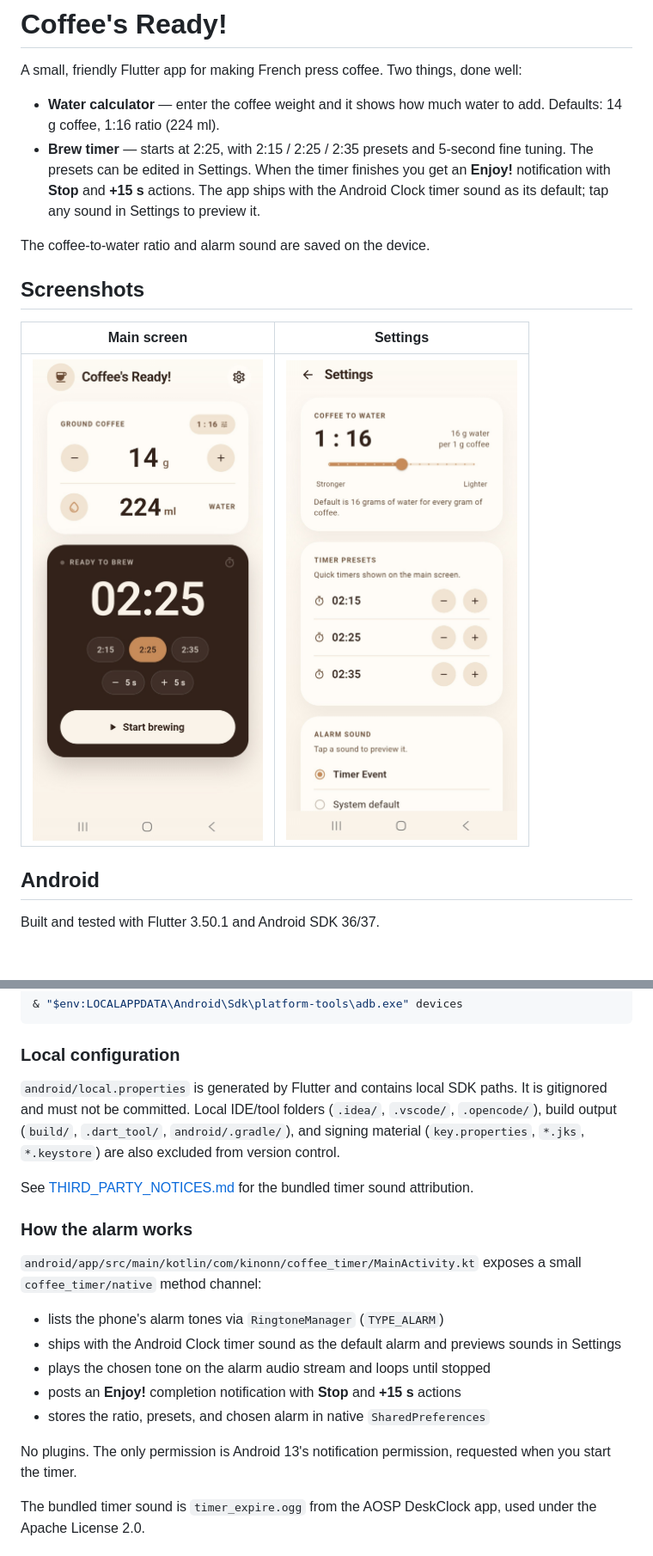
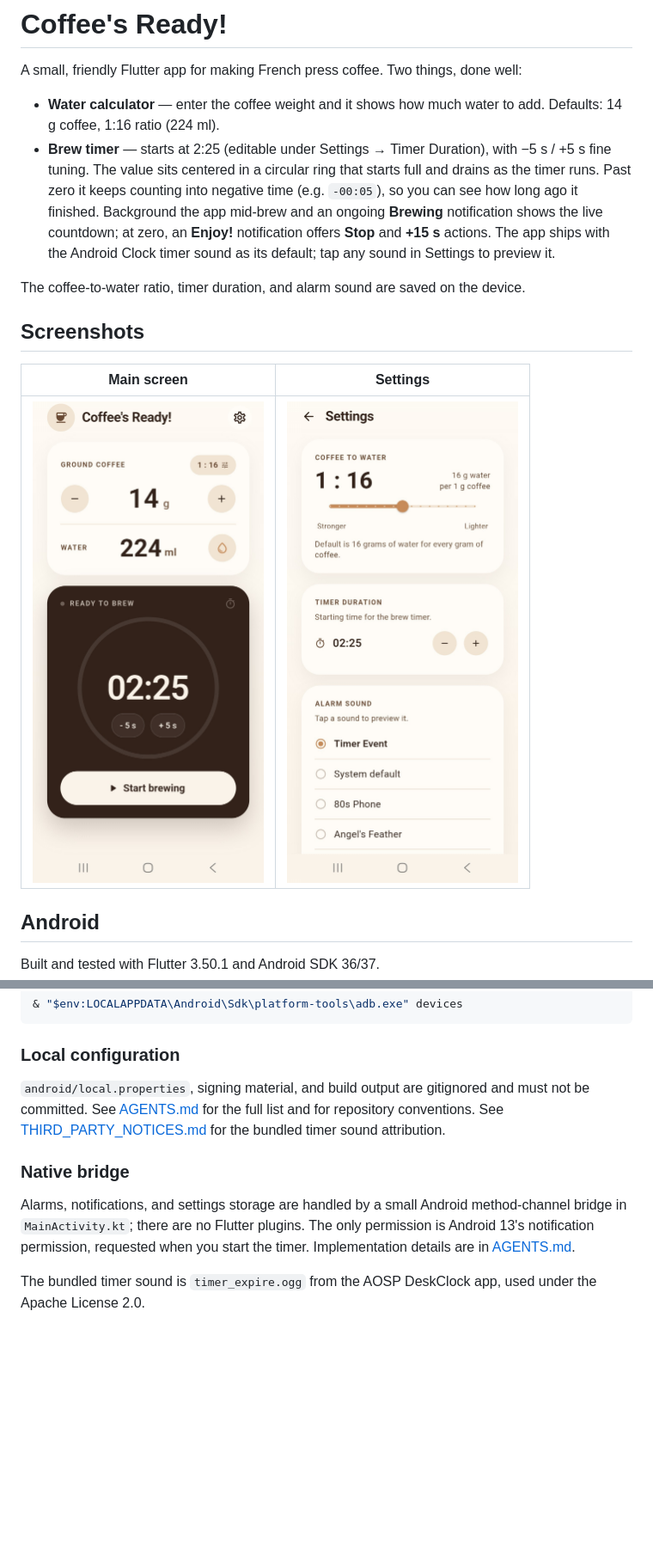
Before and after one commit to kinonn/coffee-timer, a Markdown page: README.md, 2 parts joined by grey strips. Shown at 86% size. Rendered like a GitHub page; pictures changed too: docs/screenshots/main.jpg, docs/screenshots/settings.jpg; blank space fills up the shorter version.

Commit message:
Refresh timer UI, docs, and screenshots

```diff
--- a/README.md
+++ b/README.md
@@ -3,9 +3,9 @@
 A small, friendly Flutter app for making French press coffee. Two things, done well:
 
 - **Water calculator** — enter the coffee weight and it shows how much water to add. Defaults: 14 g coffee, 1:16 ratio (224 ml).
-- **Brew timer** — starts at 2:25, with 2:15 / 2:25 / 2:35 presets and 5-second fine tuning. The presets can be edited in Settings. When the timer finishes you get an **Enjoy!** notification with **Stop** and **+15 s** actions. The app ships with the Android Clock timer sound as its default; tap any sound in Settings to preview it.
+- **Brew timer** — starts at 2:25 (editable under Settings → Timer Duration), with −5 s / +5 s fine tuning. The value sits centered in a circular ring that starts full and drains as the timer runs. Past zero it keeps counting into negative time (e.g. `-00:05`), so you can see how long ago it finished. Background the app mid-brew and an ongoing **Brewing** notification shows the live countdown; at zero, an **Enjoy!** notification offers **Stop** and **+15 s** actions. The app ships with the Android Clock timer sound as its default; tap any sound in Settings to preview it.
 
-The coffee-to-water ratio and alarm sound are saved on the device.
+The coffee-to-water ratio, timer duration, and alarm sound are saved on the device.
 
 ## Screenshots
 
@@ -65,21 +65,11 @@ adb shell am start -n com.kinonn.coffee_timer/.MainActivity
 
 ### Local configuration
 
-`android/local.properties` is generated by Flutter and contains local SDK paths. It is gitignored and must not be committed. Local IDE/tool folders (`.idea/`, `.vscode/`, `.opencode/`), build output (`build/`, `.dart_tool/`, `android/.gradle/`), and signing material (`key.properties`, `*.jks`, `*.keystore`) are also excluded from version control.
+`android/local.properties`, signing material, and build output are gitignored and must not be committed. See [AGENTS.md](AGENTS.md) for the full list and for repository conventions. See [THIRD_PARTY_NOTICES.md](THIRD_PARTY_NOTICES.md) for the bundled timer sound attribution.
 
-See [THIRD_PARTY_NOTICES.md](THIRD_PARTY_NOTICES.md) for the bundled timer sound attribution.
+### Native bridge
 
-### How the alarm works
-
-`android/app/src/main/kotlin/com/kinonn/coffee_timer/MainActivity.kt` exposes a small `coffee_timer/native` method channel:
-
-- lists the phone's alarm tones via `RingtoneManager` (`TYPE_ALARM`)
-- ships with the Android Clock timer sound as the default alarm and previews sounds in Settings
-- plays the chosen tone on the alarm audio stream and loops until stopped
-- posts an **Enjoy!** completion notification with **Stop** and **+15 s** actions
-- stores the ratio, presets, and chosen alarm in native `SharedPreferences`
-
-No plugins. The only permission is Android 13's notification permission, requested when you start the timer.
+Alarms, notifications, and settings storage are handled by a small Android method-channel bridge in `MainActivity.kt`; there are no Flutter plugins. The only permission is Android 13's notification permission, requested when you start the timer. Implementation details are in [AGENTS.md](AGENTS.md).
 
 The bundled timer sound is `timer_expire.ogg` from the AOSP DeskClock app, used under the Apache License 2.0.
 
```
Also changed, not shown: other parts of README.md (+1 -1 lines), AGENTS.md (added, +64 -0 lines), 8 other files.
